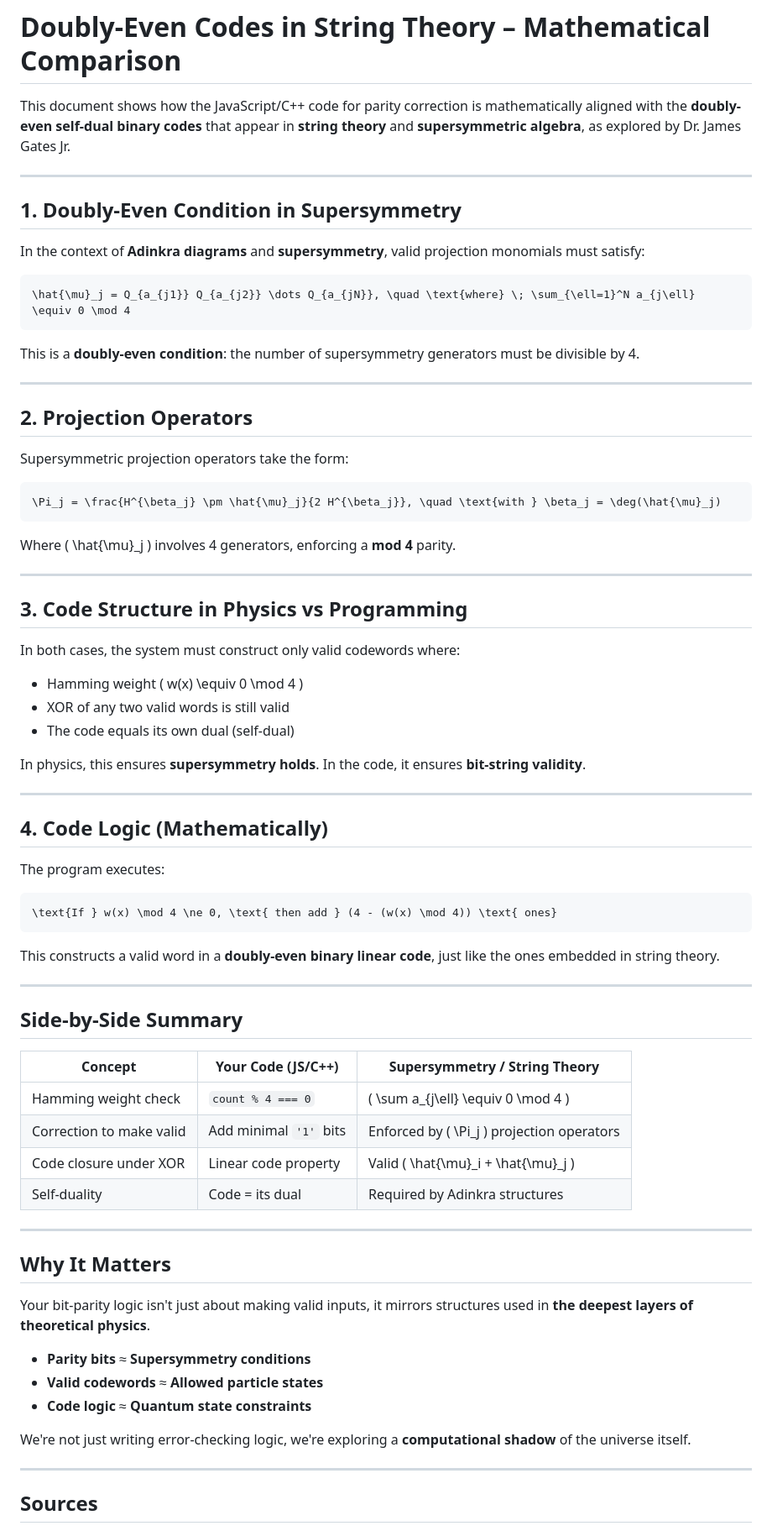
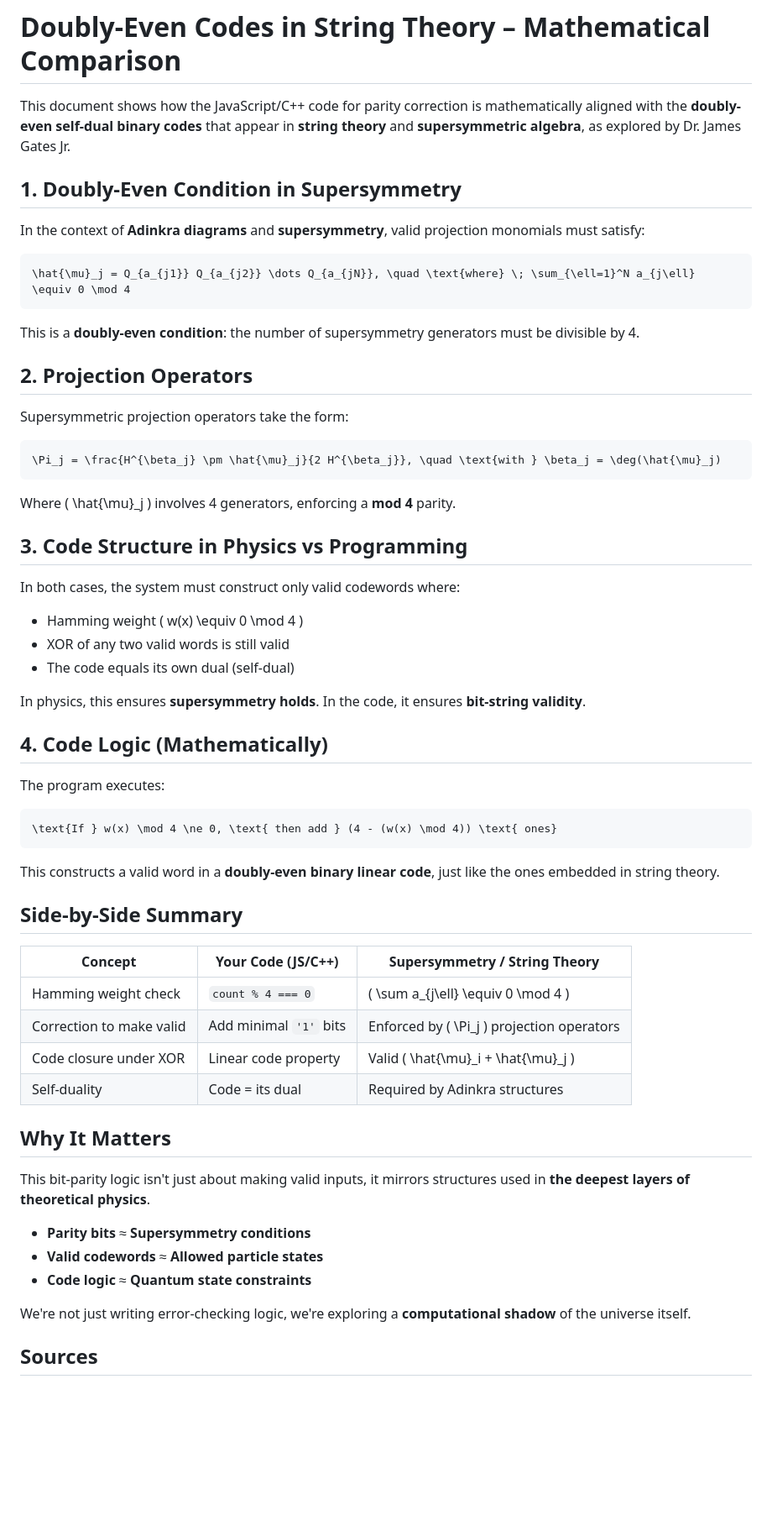
Before and after one commit to sarahcssiqueira/doubly-even-code-checker, a Markdown page: math.md, the part around the change. Shown: that part at 84% size. Rendered like a GitHub page; blank space fills up the shorter version.

Commit message:
doc: content update

````diff
--- a/math.md
+++ b/math.md
@@ -2,8 +2,6 @@
 # Doubly-Even Codes in String Theory – Mathematical Comparison
 
 This document shows how the JavaScript/C++ code for parity correction is mathematically aligned with the **doubly-even self-dual binary codes** that appear in **string theory** and **supersymmetric algebra**, as explored by Dr. James Gates Jr.
-
----
 
 ## 1. Doubly-Even Condition in Supersymmetry
 
@@ -15,8 +13,6 @@ In the context of **Adinkra diagrams** and **supersymmetry**, valid projection m
 
 This is a **doubly-even condition**: the number of supersymmetry generators must be divisible by 4.
 
----
-
 ## 2. Projection Operators
 
 Supersymmetric projection operators take the form:
@@ -26,8 +22,6 @@ Supersymmetric projection operators take the form:
 ```
 
 Where \( \hat{\mu}_j \) involves 4 generators, enforcing a **mod 4** parity.
-
----
 
 ## 3. Code Structure in Physics vs Programming
 
@@ -39,8 +33,6 @@ In both cases, the system must construct only valid codewords where:
 
 In physics, this ensures **supersymmetry holds**. In the code, it ensures **bit-string validity**.
 
----
-
 ## 4. Code Logic (Mathematically)
 
 The program executes:
@@ -51,8 +43,6 @@ The program executes:
 
 This constructs a valid word in a **doubly-even binary linear code**, just like the ones embedded in string theory.
 
----
-
 ## Side-by-Side Summary
 
 | Concept                         | Your Code (JS/C++)                      | Supersymmetry / String Theory                    |
@@ -62,11 +52,9 @@ This constructs a valid word in a **doubly-even binary linear code**, just like
 | Code closure under XOR         | Linear code property                     | Valid \( \hat{\mu}_i + \hat{\mu}_j \)      |
 | Self-duality                    | Code = its dual                          | Required by Adinkra structures                   |
 
----
-
 ## Why It Matters
 
-Your bit-parity logic isn't just about making valid inputs, it mirrors structures used in **the deepest layers of theoretical physics**.
+This bit-parity logic isn't just about making valid inputs, it mirrors structures used in **the deepest layers of theoretical physics**.
 
 - **Parity bits** ≈ **Supersymmetry conditions**
 - **Valid codewords** ≈ **Allowed particle states**
@@ -74,8 +62,6 @@ Your bit-parity logic isn't just about making valid inputs, it mirrors structure
 
 We're not just writing error-checking logic, we're exploring a **computational shadow** of the universe itself.
 
----
-
 ## Sources
 
 - [Relating Doubly-Even Error-Correcting Codes, Graphs, and Supersymmetry (arXiv)](https://arxiv.org/abs/0806.0051)
````
